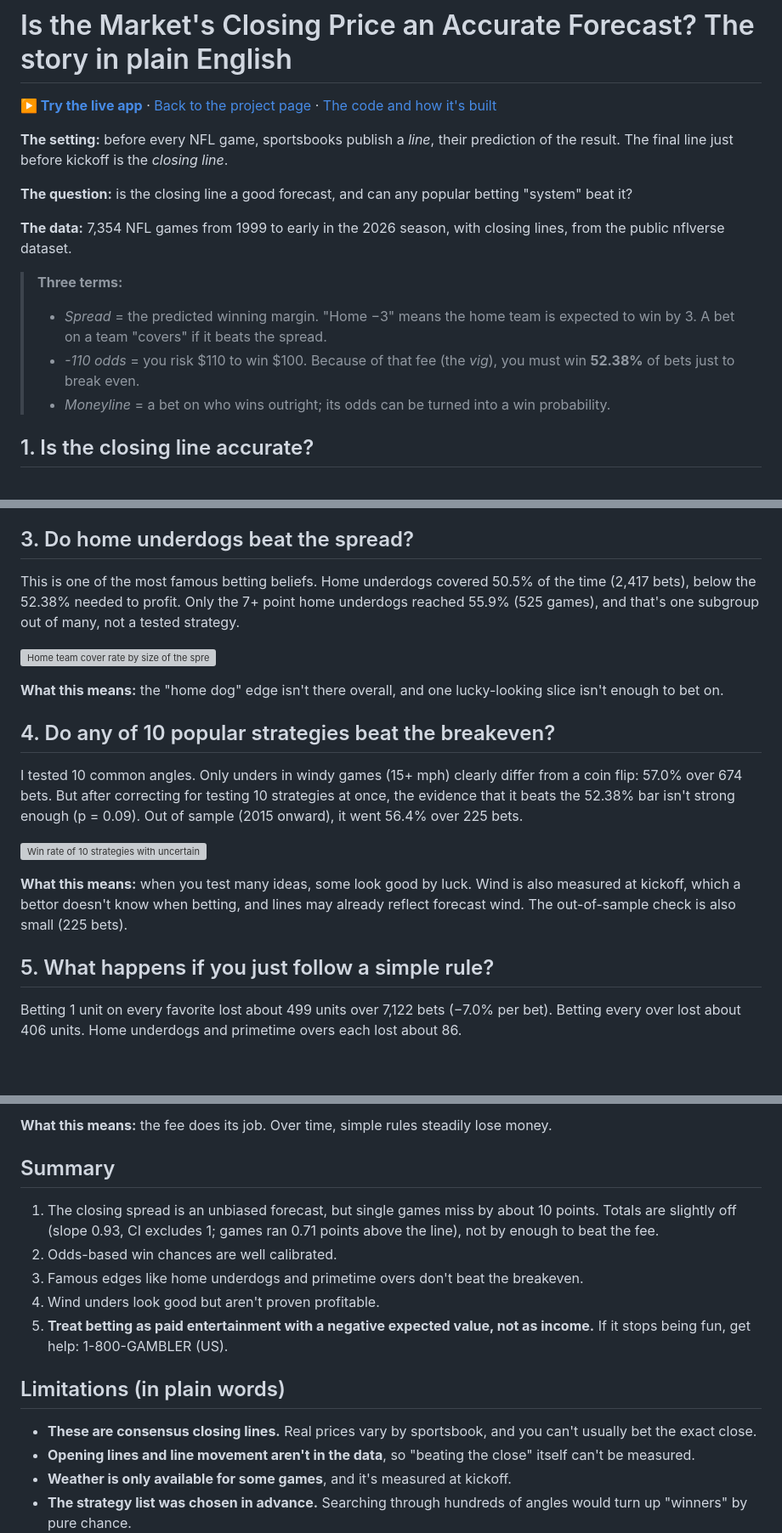
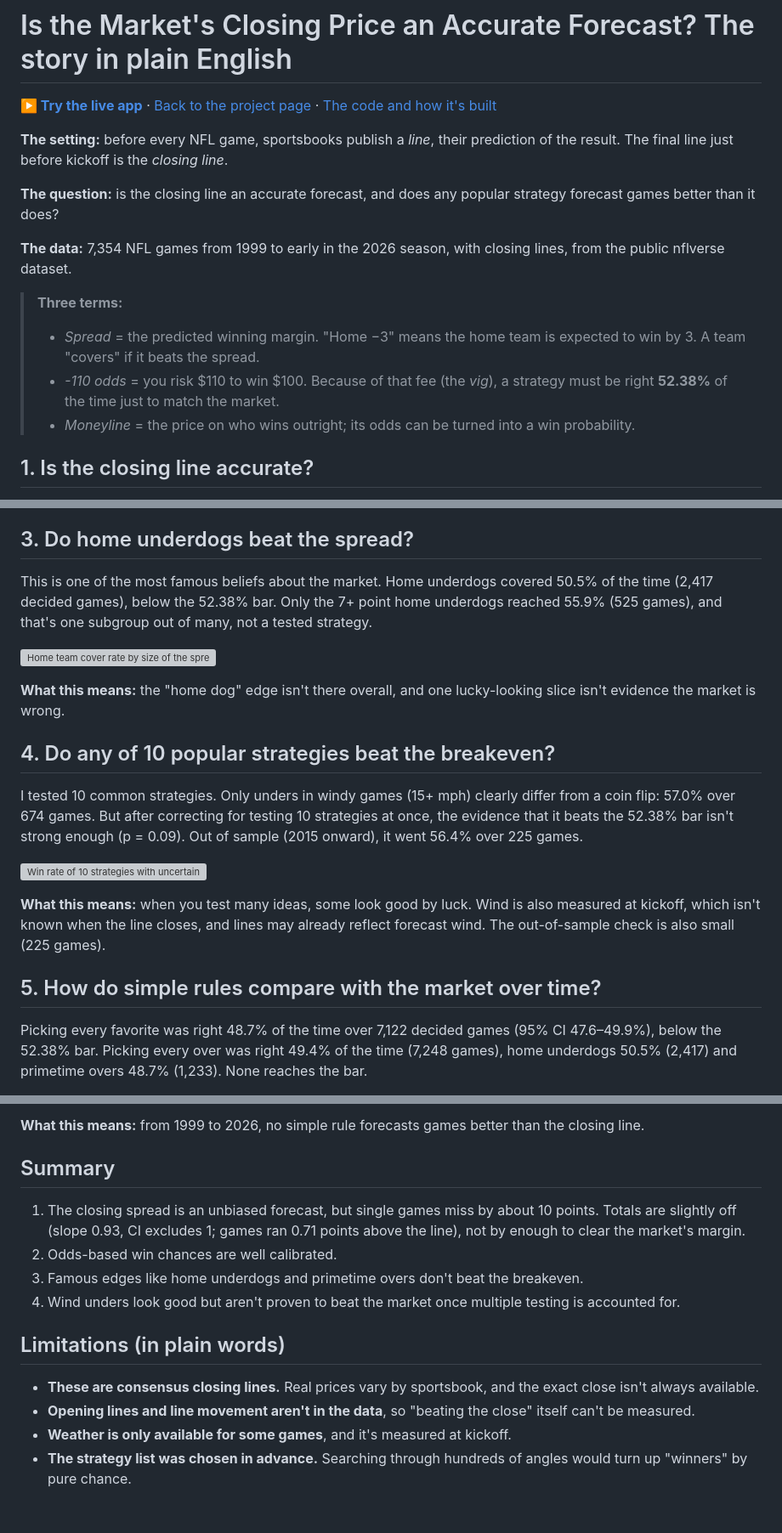
Before and after one commit to edeaver06/Data_Analytics_Portfolio, a Markdown page: projects/nfl-closing-line/STORY.md, 3 parts joined by grey strips. Shown at 85% size. GitHub-like rendering; blank space fills up the shorter version; grey boxes are pictures that could not be loaded.

Commit message:
NFL: replace units/ROI betting wording with forecast-accuracy hit rates in STORY and code README

```diff
--- a/projects/nfl-closing-line/STORY.md
+++ b/projects/nfl-closing-line/STORY.md
@@ -4,14 +4,14 @@
 
 **The setting:** before every NFL game, sportsbooks publish a *line*, their prediction of the result. The final line just before kickoff is the *closing line*.
 
-**The question:** is the closing line a good forecast, and can any popular betting "system" beat it?
+**The question:** is the closing line an accurate forecast, and does any popular strategy forecast games better than it does?
 
 **The data:** 7,354 NFL games from 1999 to early in the 2026 season, with closing lines, from the public nflverse dataset.
 
 > **Three terms:**
-> - *Spread* = the predicted winning margin. "Home −3" means the home team is expected to win by 3. A bet on a team "covers" if it beats the spread.
-> - *-110 odds* = you risk $110 to win $100. Because of that fee (the *vig*), you must win **52.38%** of bets just to break even.
-> - *Moneyline* = a bet on who wins outright; its odds can be turned into a win probability.
+> - *Spread* = the predicted winning margin. "Home −3" means the home team is expected to win by 3. A team "covers" if it beats the spread.
+> - *-110 odds* = you risk $110 to win $100. Because of that fee (the *vig*), a strategy must be right **52.38%** of the time just to match the market.
+> - *Moneyline* = the price on who wins outright; its odds can be turned into a win probability.
 
 ## 1. Is the closing line accurate?
 
@@ -31,21 +31,21 @@ After removing the bookmaker's margin (about 2.7%), the odds' win chances match
 
 ## 3. Do home underdogs beat the spread?
 
-This is one of the most famous betting beliefs. Home underdogs covered 50.5% of the time (2,417 bets), below the 52.38% needed to profit. Only the 7+ point home underdogs reached 55.9% (525 games), and that's one subgroup out of many, not a tested strategy.
+This is one of the most famous beliefs about the market. Home underdogs covered 50.5% of the time (2,417 decided games), below the 52.38% bar. Only the 7+ point home underdogs reached 55.9% (525 games), and that's one subgroup out of many, not a tested strategy.
 
 ![Home team cover rate by size of the spread](images/02_cover_rate_by_spread.png)
 
-**What this means:** the "home dog" edge isn't there overall, and one lucky-looking slice isn't enough to bet on.
+**What this means:** the "home dog" edge isn't there overall, and one lucky-looking slice isn't evidence the market is wrong.
 
 ## 4. Do any of 10 popular strategies beat the breakeven?
 
-I tested 10 common angles. Only unders in windy games (15+ mph) clearly differ from a coin flip: 57.0% over 674 bets. But after correcting for testing 10 strategies at once, the evidence that it beats the 52.38% bar isn't strong enough (p = 0.09). Out of sample (2015 onward), it went 56.4% over 225 bets.
+I tested 10 common strategies. Only unders in windy games (15+ mph) clearly differ from a coin flip: 57.0% over 674 games. But after correcting for testing 10 strategies at once, the evidence that it beats the 52.38% bar isn't strong enough (p = 0.09). Out of sample (2015 onward), it went 56.4% over 225 games.
 
 ![Win rate of 10 strategies with uncertainty ranges](images/03_strategy_win_rates.png)
 
-**What this means:** when you test many ideas, some look good by luck. Wind is also measured at kickoff, which a bettor doesn't know when betting, and lines may already reflect forecast wind. The out-of-sample check is also small (225 bets).
+**What this means:** when you test many ideas, some look good by luck. Wind is also measured at kickoff, which isn't known when the line closes, and lines may already reflect forecast wind. The out-of-sample check is also small (225 games).
 
-## 5. What happens if you just follow a simple rule?
+## 5. How do simple rules compare with the market over time?
 
-Betting 1 unit on every favorite lost about 499 units over 7,122 bets (−7.0% per bet). Betting every over lost about 406 units. Home underdogs and primetime overs each lost about 86.
+Picking every favorite was right 48.7% of the time over 7,122 decided games (95% CI 47.6–49.9%), below the 52.38% bar. Picking every over was right 49.4% of the time (7,248 games), home underdogs 50.5% (2,417) and primetime overs 48.7% (1,233). None reaches the bar.
 
@@ -53,15 +53,14 @@ Betting 1 unit on every favorite lost about 499 units over 7,122 bets (−7.0% p
 
-**What this means:** the fee does its job. Over time, simple rules steadily lose money.
+**What this means:** from 1999 to 2026, no simple rule forecasts games better than the closing line.
 
 ## Summary
-1. The closing spread is an unbiased forecast, but single games miss by about 10 points. Totals are slightly off (slope 0.93, CI excludes 1; games ran 0.71 points above the line), not by enough to beat the fee.
+1. The closing spread is an unbiased forecast, but single games miss by about 10 points. Totals are slightly off (slope 0.93, CI excludes 1; games ran 0.71 points above the line), not by enough to clear the market's margin.
 2. Odds-based win chances are well calibrated.
 3. Famous edges like home underdogs and primetime overs don't beat the breakeven.
-4. Wind unders look good but aren't proven profitable.
-5. **Treat betting as paid entertainment with a negative expected value, not as income.** If it stops being fun, get help: 1-800-GAMBLER (US).
+4. Wind unders look good but aren't proven to beat the market once multiple testing is accounted for.
 
 ## Limitations (in plain words)
-- **These are consensus closing lines.** Real prices vary by sportsbook, and you can't usually bet the exact close.
+- **These are consensus closing lines.** Real prices vary by sportsbook, and the exact close isn't always available.
 - **Opening lines and line movement aren't in the data**, so "beating the close" itself can't be measured.
 - **Weather is only available for some games**, and it's measured at kickoff.
 - **The strategy list was chosen in advance.** Searching through hundreds of angles would turn up "winners" by pure chance.
```
Also changed, not shown: other parts of projects/nfl-closing-line/STORY.md (+1 -1 lines), 1 other file.
